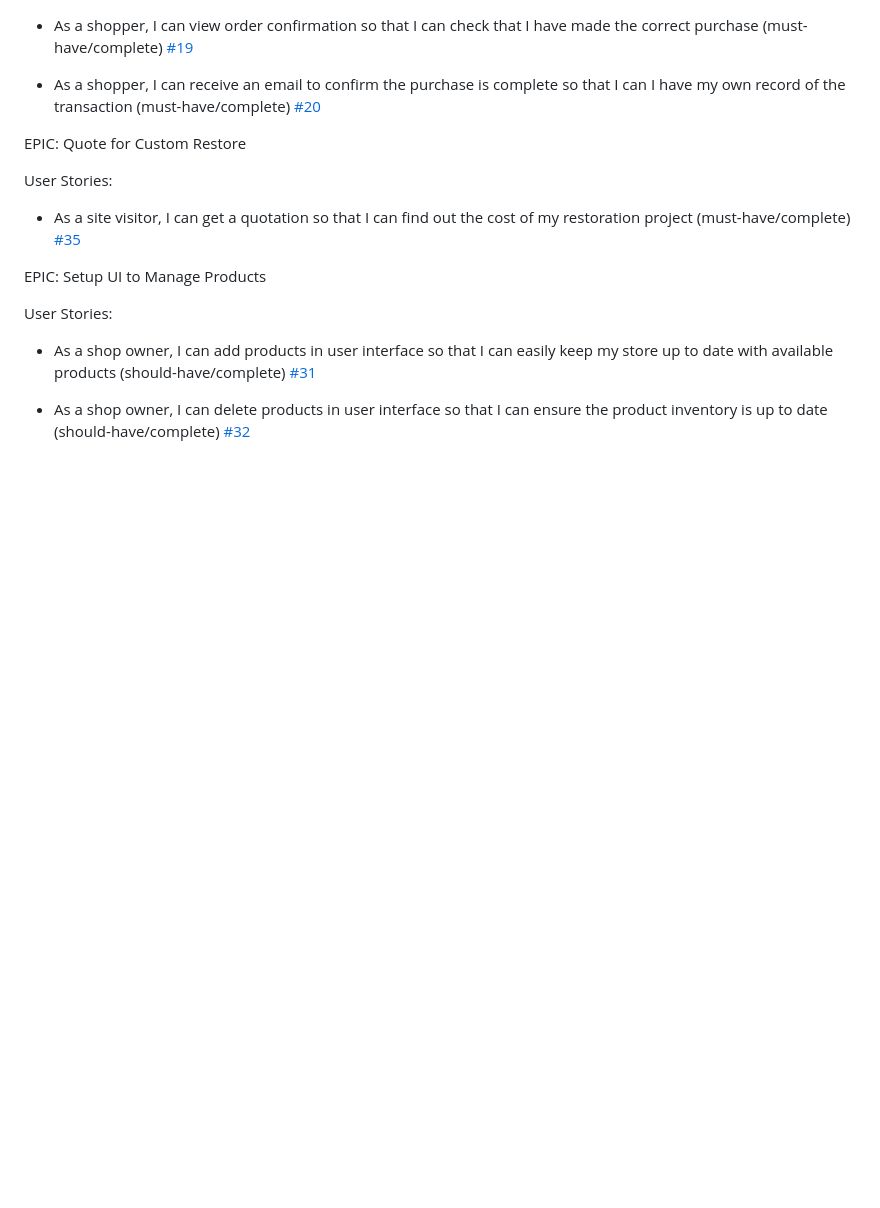
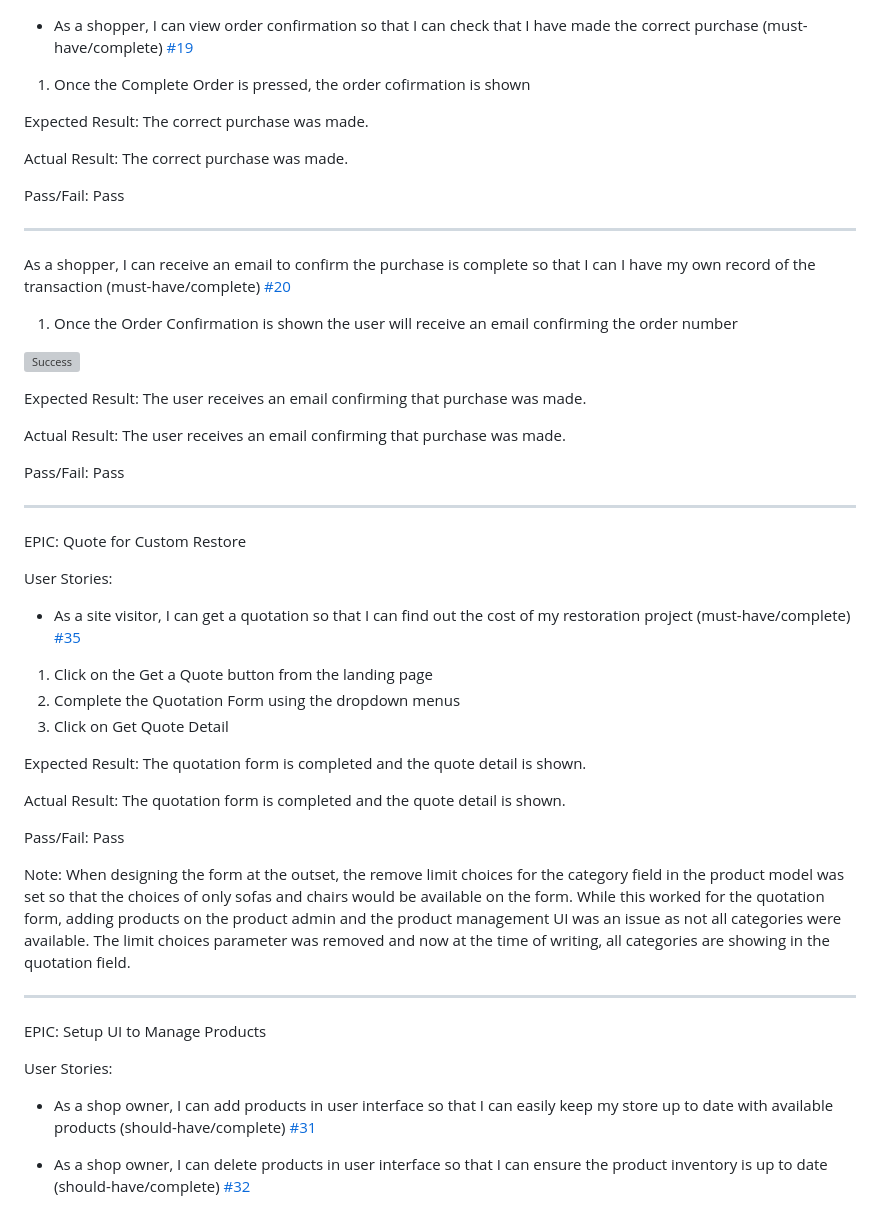
Before and after one commit to teresabowe/furniture-restoration-collective, a Markdown page: README.md, the part around the change printed below. Drawn GitHub-style; folded sections open; blank space fills up the shorter version; grey boxes are pictures that could not be loaded.

```diff
--- a/README.md
+++ b/README.md
@@ -759,13 +784,51 @@ User Stories:
 
 - As a shopper, I can view order confirmation so that I can check that I have made the correct purchase (must-have/complete) <a href="https://github.com/teresabowe/furniture-restoration-collective/issues/19" data-hovercard-type="issue" data-hovercard-url="/teresabowe/furniture-restoration-collective/issues/197/hovercard">#19</a>
 
-- As a shopper, I can receive an email to confirm the purchase is complete so that I can I have my own record of the transaction (must-have/complete) <a href="https://github.com/teresabowe/furniture-restoration-collective/issues/20" data-hovercard-type="issue" data-hovercard-url="/teresabowe/furniture-restoration-collective/issues/20/hovercard">#20</a>
+
+1.  Once the Complete Order is pressed, the order cofirmation is shown
+
+Expected Result: The correct purchase was made.
+
+Actual Result: The correct purchase was made.
+
+Pass/Fail: Pass
+
+---
+
+As a shopper, I can receive an email to confirm the purchase is complete so that I can I have my own record of the transaction (must-have/complete) <a href="https://github.com/teresabowe/furniture-restoration-collective/issues/20" data-hovercard-type="issue" data-hovercard-url="/teresabowe/furniture-restoration-collective/issues/20/hovercard">#20</a>
+
+1.  Once the Order Confirmation is shown the user will receive an email confirming the order number
+
+![Success](/documentation/screenshots/order-confirmation-email.png)
+
+Expected Result: The user receives an email confirming that purchase was made.
+
+Actual Result: The user receives an email confirming that purchase was made.
+
+Pass/Fail: Pass
+
+---
+
 
 EPIC: Quote for Custom Restore
 
 User Stories:
 
 - As a site visitor, I can get a quotation so that I can find out the cost of my restoration project (must-have/complete) <a href="https://github.com/teresabowe/furniture-restoration-collective/issues/35" data-hovercard-type="issue" data-hovercard-url="/teresabowe/furniture-restoration-collective/issues/35/hovercard">#35</a>
+
+1. Click on the Get a Quote button from the landing page
+2. Complete the Quotation Form using the dropdown menus
+3. Click on Get Quote Detail
+
+Expected Result: The quotation form is completed and the quote detail is shown.
+
+Actual Result: The quotation form is completed and the quote detail is shown.
+
+Pass/Fail: Pass
+
+Note: When designing the form at the outset, the remove limit choices for the category field in the product model was set so that the choices of only sofas and chairs would be available on the form.  While this worked for the quotation form, adding products on the product admin and the product management UI was an issue as not all categories were available.  The limit choices parameter was removed and now at the time of writing, all categories are showing in the quotation field.
+
+---
 
 EPIC: Setup UI to Manage Products
 
```
Also changed, not shown: other parts of README.md (+30 -5 lines), documentation/screenshots/checkout-secure-payment.png (added), documentation/screenshots/shopping-bag-grandtotal.png (added).
